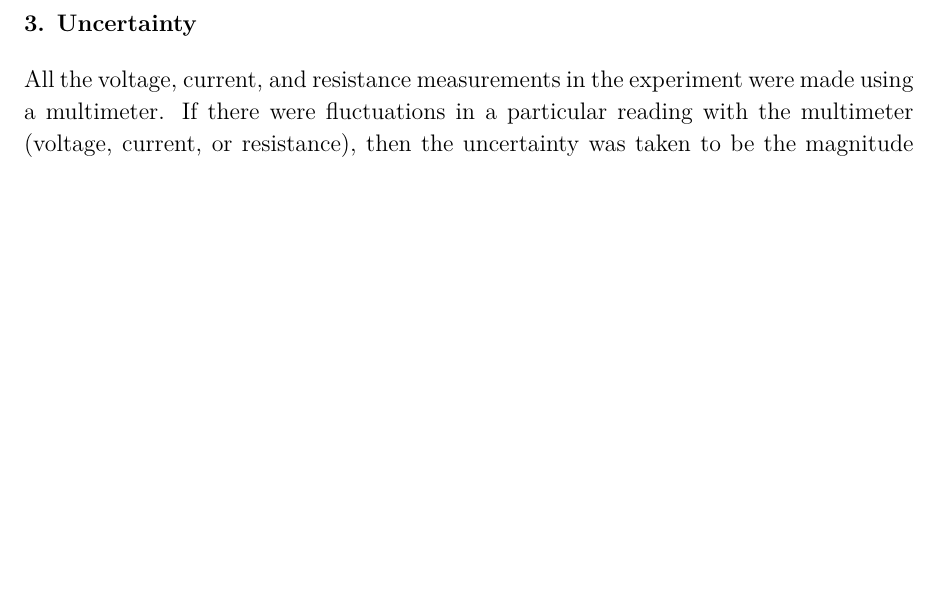
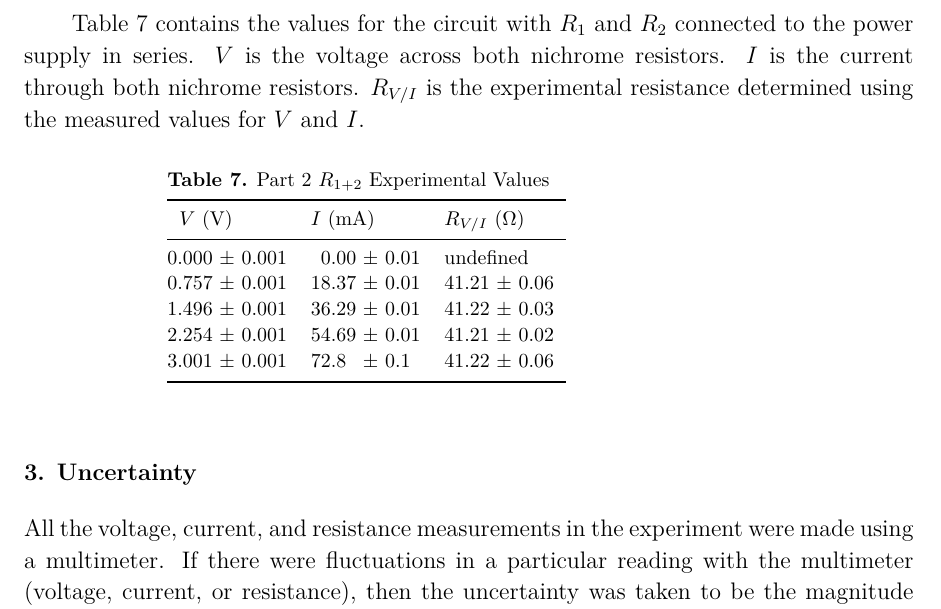
Before and after one commit to VinEdw/latex-physics-reports, a LaTeX paper (resistance-lab/resistance-lab-report.tex): part of page 5 of 7, cut at the place of the change, the shorter picture padded with empty space. The pictures show the PDF file resistance-lab/resistance-lab-report.pdf that the author committed with the source.

Commit message:
R_1+2 experimental values table added

```diff
--- a/resistance-lab/resistance-lab-report.tex
+++ b/resistance-lab/resistance-lab-report.tex
@@ -185,6 +185,27 @@ Part 2 $R_2$ Experimental Values
 \br
 \end{tabular}\end{indented}\end{table}
 
+Table \ref{tab:series_experimental_values} contains the values for the circuit with $R_1$ and $R_2$ connected to the power supply in series.
+$V$ is the voltage across both nichrome resistors.
+$I$ is the current through both nichrome resistors.
+$R_{V/I}$ is the experimental resistance determined using the measured values for $V$ and $I$.
+
+\begin{table}[htbp]
+\caption{\label{tab:series_experimental_values}
+Part 2 $R_{1+2}$ Experimental Values
+}
+\begin{indented}\lineup\item[]\begin{tabular}{@{}\mcm\mcm\mcm}
+\br
+  \mch{$V$ (V)} & \mch{$I$ (mA)} & \mch{$R_{V/I}$ (Ω)} \\
+\mr
+  0&000 & 0&001 &  0&00 & 0&01 & \multicolumn{4}{l}{undefined} \\
+  0&757 & 0&001 & 18&37 & 0&01 & 41&21 & 0&06  \\
+  1&496 & 0&001 & 36&29 & 0&01 & 41&22 & 0&03  \\
+  2&254 & 0&001 & 54&69 & 0&01 & 41&21 & 0&02  \\
+  3&001 & 0&001 & 72&8  & 0&1  & 41&22 & 0&06  \\
+\br
+\end{tabular}\end{indented}\end{table}
+
 %%%%%%%%%%%%%%%%%%%% Uncertainty %%%%%%%%%%%%%%%%%%%%
 \section{Uncertainty}
 
```
Also changed, not shown: resistance-lab/resistance-lab-report.pdf.
